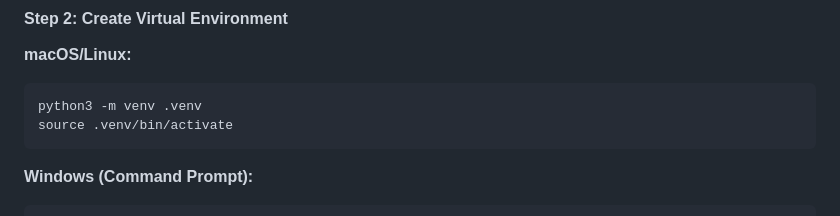
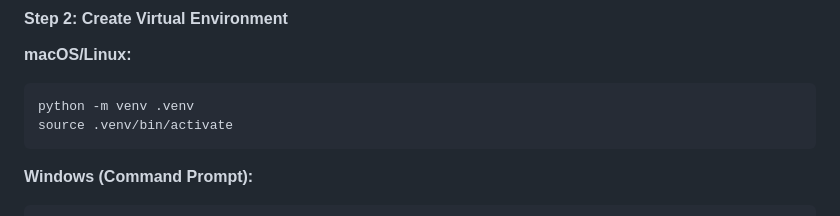
Before and after one commit to ltpitt/python-pick-a-page, a Markdown page: README.md, the part around the change. GitHub-like rendering.

Commit message:
fix: Corrected python3 to python in README.md

````diff
--- a/README.md
+++ b/README.md
@@ -30,7 +30,7 @@ cd python-pick-a-page
 
 **macOS/Linux:**
 ```bash
-python3 -m venv .venv
+python -m venv .venv
 source .venv/bin/activate
 ```
 
````
